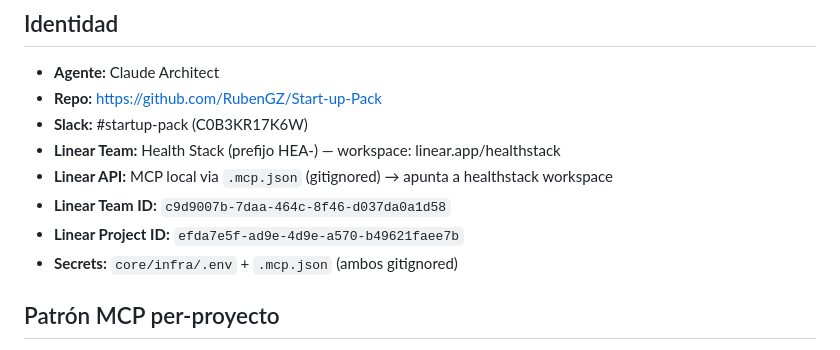
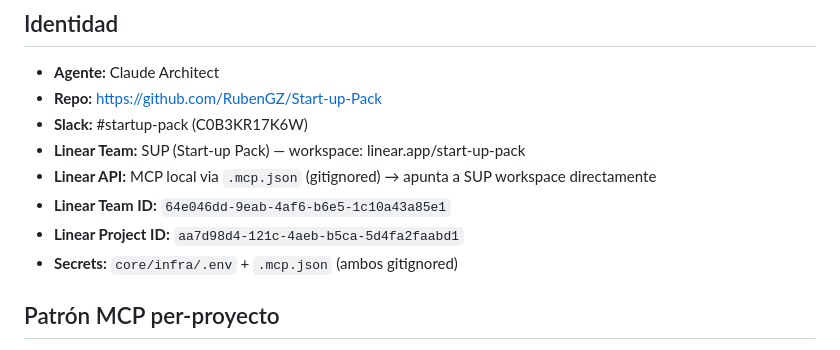
Before and after one commit to RubenGZ/Start-up-Pack, a Markdown page: CLAUDE.md, the part around the change. Drawn GitHub-style.

Commit message:
revert: restore SUP workspace in CLAUDE.md

```diff
--- a/CLAUDE.md
+++ b/CLAUDE.md
@@ -4,10 +4,10 @@
 - **Agente:** Claude Architect
 - **Repo:** https://github.com/RubenGZ/Start-up-Pack
 - **Slack:** #startup-pack (C0B3KR17K6W)
-- **Linear Team:** Health Stack (prefijo HEA-) — workspace: linear.app/healthstack
-- **Linear API:** MCP local via `.mcp.json` (gitignored) → apunta a healthstack workspace
-- **Linear Team ID:** `c9d9007b-7daa-464c-8f46-d037da0a1d58`
-- **Linear Project ID:** `efda7e5f-ad9e-4d9e-a570-b49621faee7b`
+- **Linear Team:** SUP (Start-up Pack) — workspace: linear.app/start-up-pack
+- **Linear API:** MCP local via `.mcp.json` (gitignored) → apunta a SUP workspace directamente
+- **Linear Team ID:** `64e046dd-9eab-4af6-b6e5-1c10a43a85e1`
+- **Linear Project ID:** `aa7d98d4-121c-4aeb-b5ca-5d4fa2faabd1`
 - **Secrets:** `core/infra/.env` + `.mcp.json` (ambos gitignored)
 
 ## Patrón MCP per-proyecto
```
